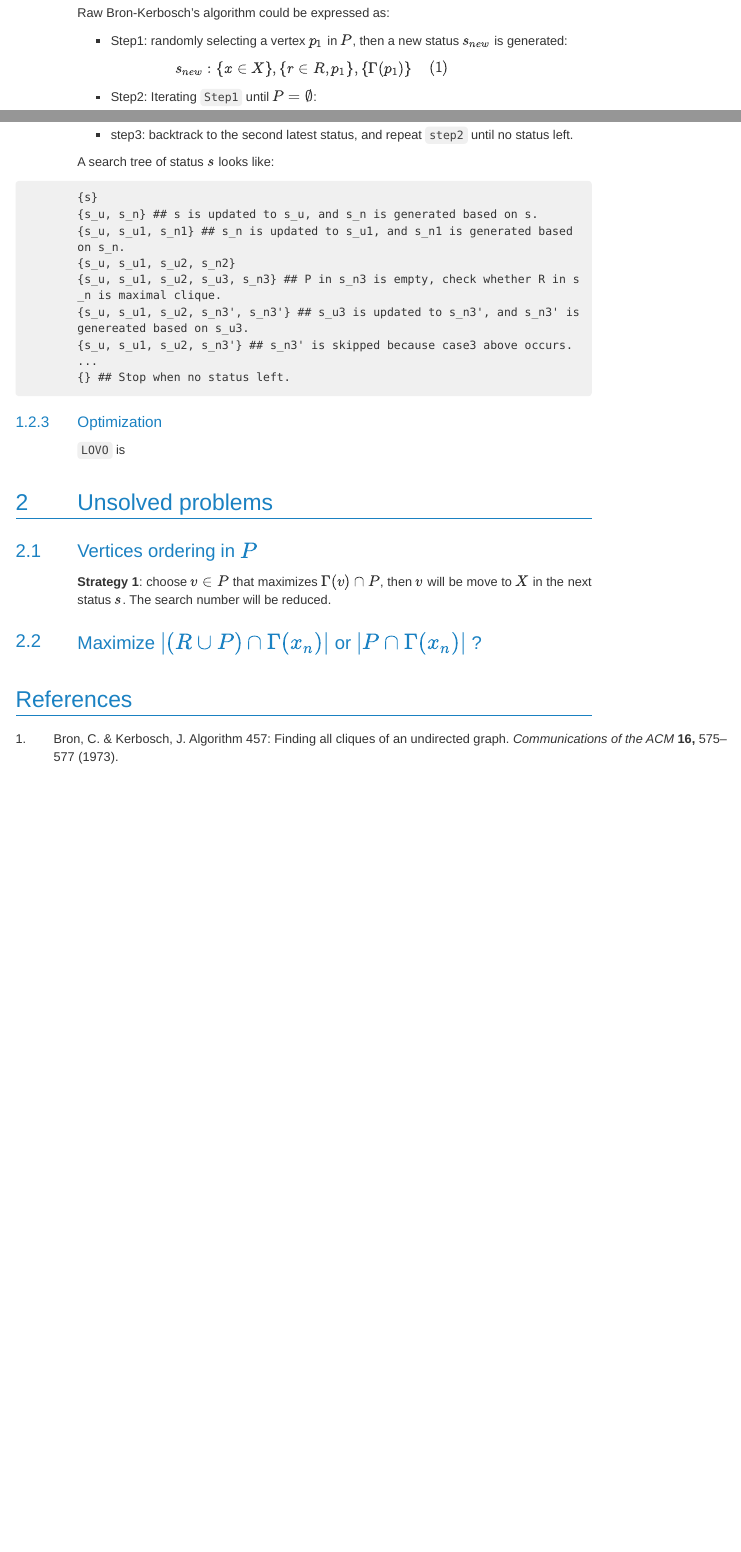
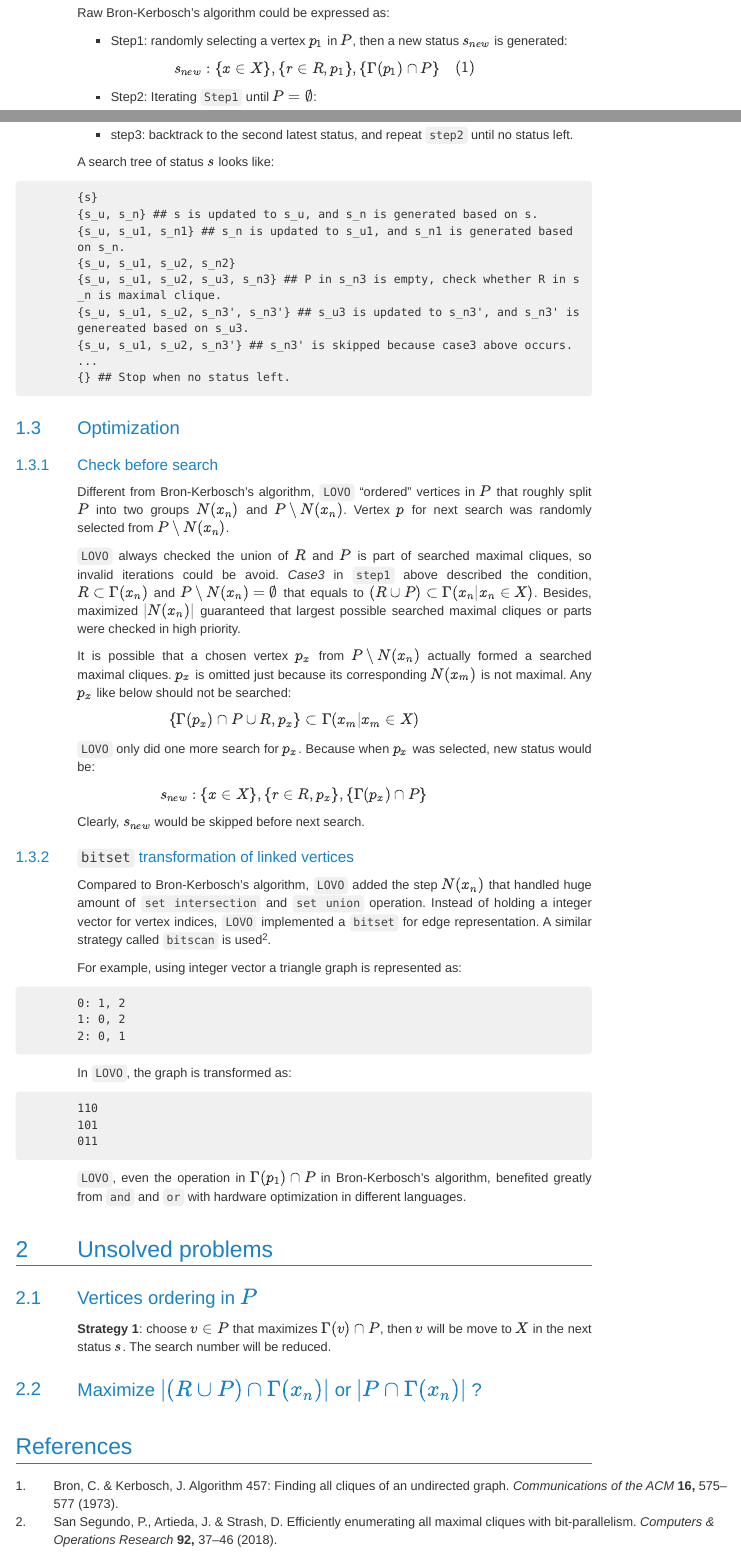
Before and after one commit to YulongNiu/LonelyNodesCpp, an R Markdown document (vignettes/Algorithm.Rmd): the page in a window 1100 px wide, from 790 px down, and a second part further down, joined at a grey line. The pictures show the output file vignettes/Algorithm.html that the author committed with the source, opened offline; menus at the side of the page are left out; long lines of code are wrapped.

Commit message:
update vignettes

````diff
--- a/vignettes/Algorithm.Rmd
+++ b/vignettes/Algorithm.Rmd
@@ -65,7 +65,7 @@ Raw Bron-Kerbosch's algorithm could be expressed as:
 
 \begin{equation}
 \begin{split}
-s_{new} &: \{ x \in X \}, \{ r \in R, p_1 \}, \{ \Gamma(p_1) \} \\
+s_{new} &: \{ x \in X \}, \{ r \in R, p_1 \}, \{ \Gamma(p_1) \cap P \} \\
 \end{split}
 (\#eq:1)
 \end{equation}
@@ -149,11 +149,53 @@ A search tree of status $s$ looks like:
 {} ## Stop when no status left.
 ```
 
-### Optimization
+## Optimization
 
-##
+### Check before search
 
-Different from Bron-Kerbosch's algorithm, `LOVO`
+Different from Bron-Kerbosch's algorithm, `LOVO` "ordered" vertices in $P$ that roughly split $P$ into two groups $N(x_n)$ and $P \setminus N(x_n)$. Vertex $p$ for next search was randomly selected from $P \setminus N(x_n)$.
+
+`LOVO` always checked the union of $R$ and $P$ is part of searched maximal cliques, so invalid iterations could be avoid. *Case3* in `step1` above described the condition, $R \subset \Gamma(x_n)$ and $P \setminus N(x_n) = \emptyset$ that equals to $(R \cup P) \subset \Gamma(x_n | x_n \in X)$. Besides, maximized $|N(x_n)|$ guaranteed that largest possible searched maximal cliques or parts were checked in high priority.
+
+It is possible that a chosen vertex $p_x$ from $P \setminus N(x_n)$ actually formed a searched maximal cliques. $p_x$ is omitted just because its corresponding $N(x_m)$ is not maximal. Any $p_x$ like below should not be searched:
+
+\begin{equation*}
+\begin{split}
+\{ \Gamma(p_x) \cap P \cup R, p_x \} \subset \Gamma(x_m | x_m \in X) \\
+\end{split}
+\end{equation*}
+
+`LOVO` only did one more search for $p_x$. Because when $p_x$ was selected, new status would be:
+
+\begin{equation*}
+\begin{split}
+s_{new} &: \{ x \in X \}, \{ r \in R, p_x \}, \{ \Gamma(p_x) \cap P \} \\
+\end{split}
+\end{equation*}
+
+Clearly, $s_{new}$ would be skipped before next search.
+
+### `bitset` transformation of linked vertices
+
+Compared to Bron-Kerbosch's algorithm, `LOVO` added the step $N(x_n)$ that handled huge amount of `set intersection` and `set union` operation. Instead of holding a integer vector for vertex indices, `LOVO` implemented a `bitset` for edge representation. A similar strategy called `bitscan` is used [@san2018efficiently].
+
+For example, using integer vector a triangle graph is represented as:
+
+```
+0: 1, 2
+1: 0, 2
+2: 0, 1
+```
+
+In `LOVO`, the graph is transformed as:
+
+```
+110
+101
+011
+```
+
+`LOVO`, even the operation gs$\Gamma(p_1) \cap P$ in Bron-Kerbosch's algorithm, benefited greatly from `and` and `or` with hardware optimization in different languages.
 
 # Unsolved problems
 
--- a/vignettes/MaximalCliqueRef.bib
+++ b/vignettes/MaximalCliqueRef.bib
@@ -8,3 +8,13 @@
   year={1973},
   publisher={ACM New York, NY, USA}
 }
+
+@article{san2018efficiently,
+  title={Efficiently enumerating all maximal cliques with bit-parallelism},
+  author={San Segundo, Pablo and Artieda, Jorge and Strash, Darren},
+  journal={Computers \& Operations Research},
+  volume={92},
+  pages={37--46},
+  year={2018},
+  publisher={Elsevier}
+}
````
Also changed, not shown: vignettes/Algorithm.html, vignettes/Algorithm.Rmd (2 more changed lines).
